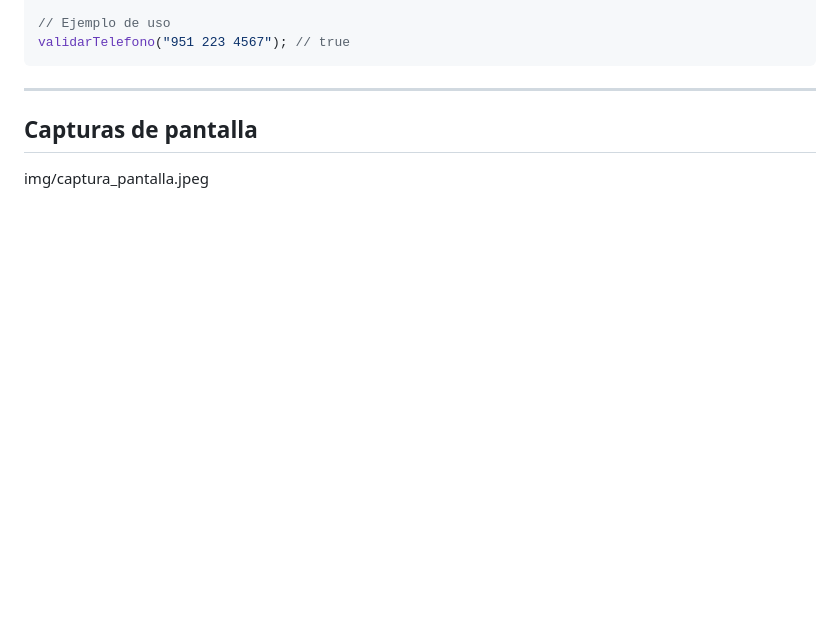
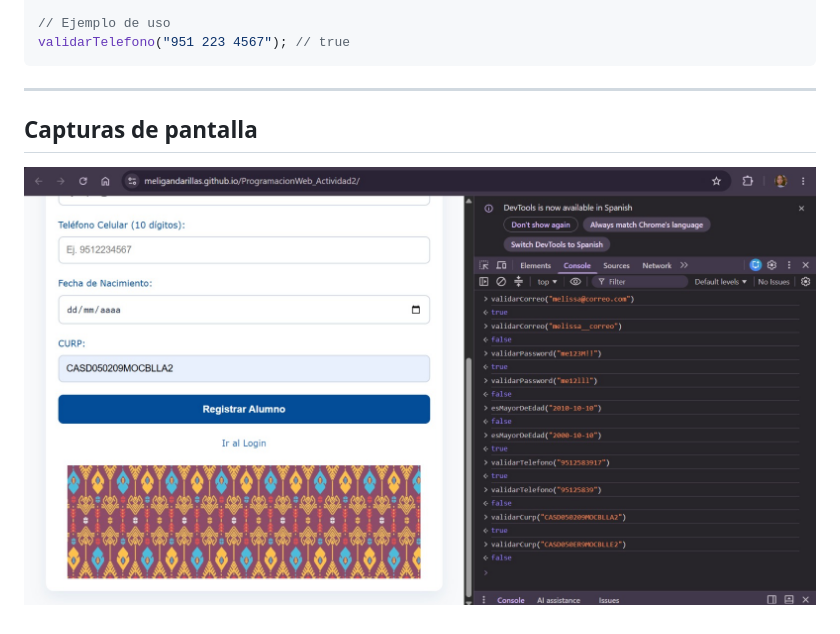
Before and after one commit to MeliGandarillas/ProgramacionWeb_Actividad2, a Markdown page: README.md, the part around the change. Drawn GitHub-style; blank space fills up the shorter version.

Commit message:
captura de pantalla agregada jpeg arreglada

```diff
--- a/README.md
+++ b/README.md
@@ -172,4 +172,4 @@ validarTelefono("951 223 4567"); // true
 ---
 
 ## Capturas de pantalla
-img/captura_pantalla.jpeg
+![Consola con resultados de validaciones](img/captura_pantalla.jpeg)
```
